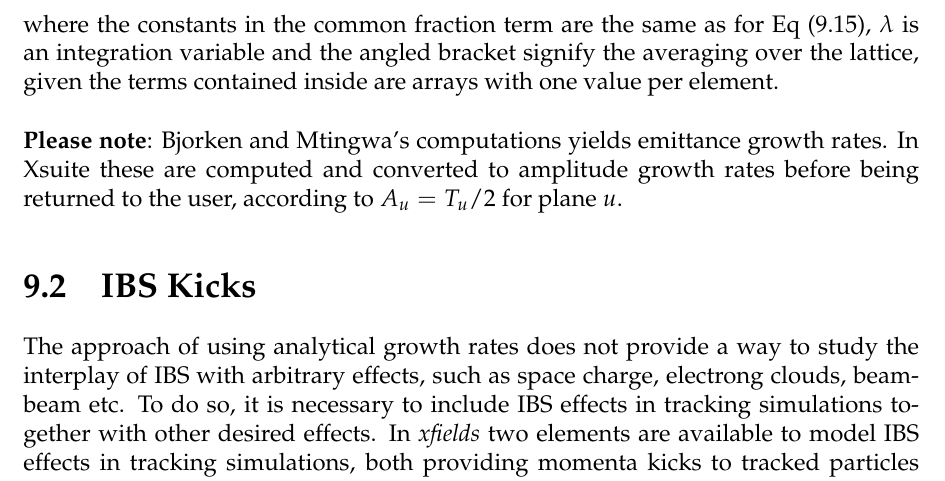
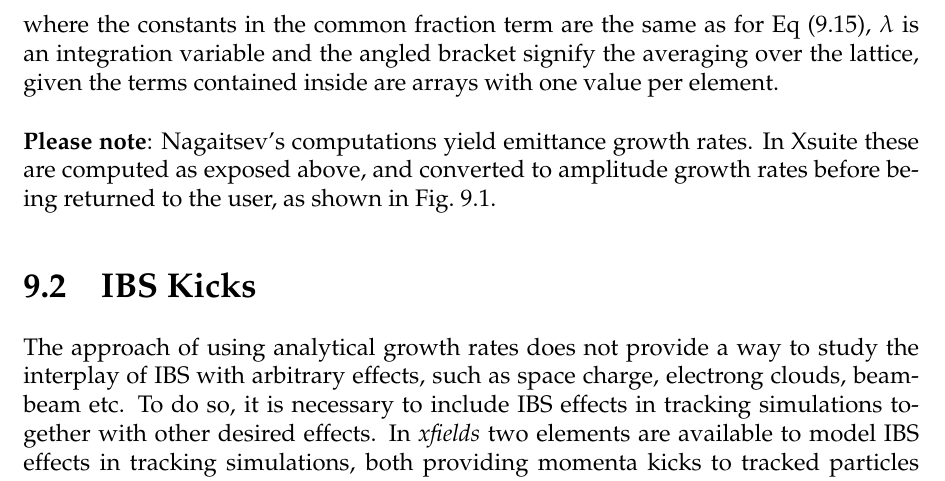
Before and after one commit to xsuite/xsuite, a LaTeX thesis (docs/physics_manual/physics_man.tex, which reads docs/physics_manual/xfields.tex): part of page 111 of 136, cut so that both start at the same text. Compiled offline with pdfLaTeX.

Commit message:
one last adjustment

```diff
--- a/docs/physics_manual/xfields.tex
+++ b/docs/physics_manual/xfields.tex
@@ -2647,8 +2647,8 @@ From these, one can compute the \textit{emittance growth rates} as:
 where the constants in the common fraction term are the same as for Eq~\eqref{equation:bjorken_mtingwa_original}, \(\lambda\) is an integration variable and the angled bracket signify the averaging over the lattice, given the terms contained inside are arrays with one value per element.
 \newline
 
-\textbf{Please note}: Bjorken and Mtingwa's computations yields emittance growth rates.
-In Xsuite these are computed and converted to amplitude growth rates before being returned to the user, according to \(A_u = T_u / 2\) for plane \(u\).
+\textbf{Please note}: Nagaitsev's computations yield emittance growth rates.
+In Xsuite these are computed as exposed above, and converted to amplitude growth rates before being returned to the user, as shown in Fig.~\ref{figure:ibs_convention_conversion}.
 
 \section{IBS Kicks}
 \label{section:ibs_kicks}
```
Also changed, not shown: docs/physics_manual/physics_man.pdf, docs/physics_manual/xfields.tex (3 more changed lines).
